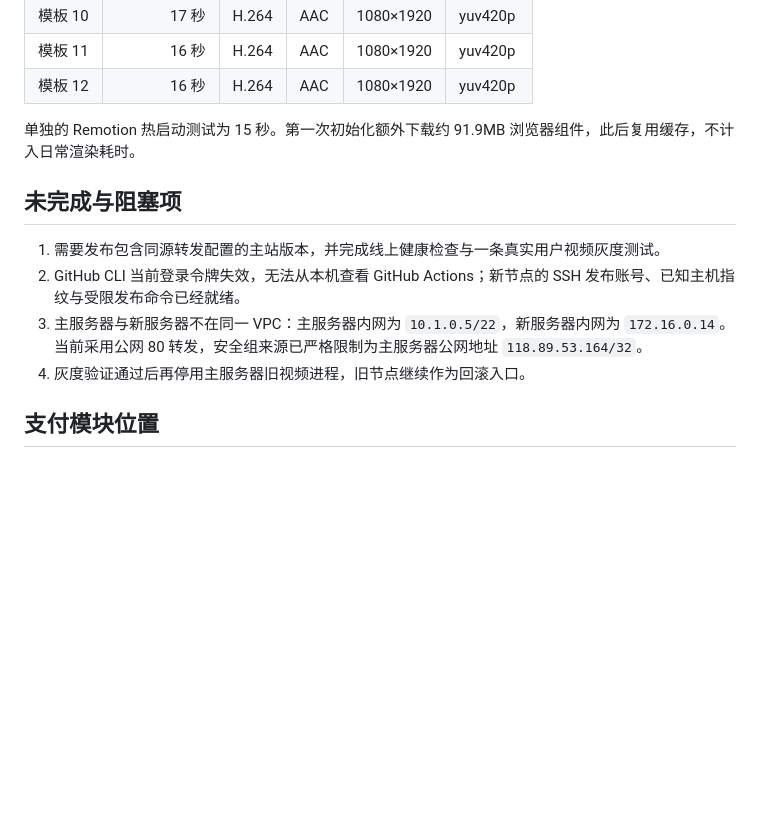
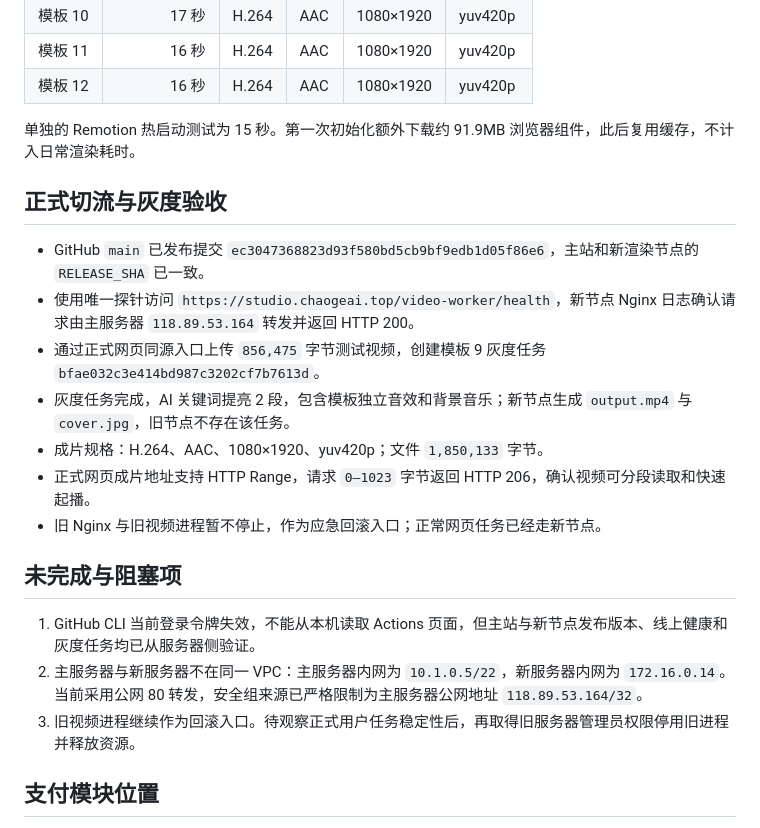
Before and after one commit to Bomo828/chaoge-koubo, a Markdown page: docs/服务器与视频处理架构实施记录-2026-08-23.md, the part around the change. Rendered like a GitHub page; blank space fills up the shorter version.

Commit message:
记录独立渲染节点灰度验收

```diff
--- a/docs/服务器与视频处理架构实施记录-2026-08-23.md
+++ b/docs/服务器与视频处理架构实施记录-2026-08-23.md
@@ -56,12 +56,21 @@
 
 单独的 Remotion 热启动测试为 15 秒。第一次初始化额外下载约 91.9MB 浏览器组件，此后复用缓存，不计入日常渲染耗时。
 
+## 正式切流与灰度验收
+
+- GitHub `main` 已发布提交 `ec3047368823d93f580bd5cb9bf9edb1d05f86e6`，主站和新渲染节点的 `RELEASE_SHA` 已一致。
+- 使用唯一探针访问 `https://studio.chaogeai.top/video-worker/health`，新节点 Nginx 日志确认请求由主服务器 `118.89.53.164` 转发并返回 HTTP 200。
+- 通过正式网页同源入口上传 `856,475` 字节测试视频，创建模板 9 灰度任务 `bfae032c3e414bd987c3202cf7b7613d`。
+- 灰度任务完成，AI 关键词提亮 2 段，包含模板独立音效和背景音乐；新节点生成 `output.mp4` 与 `cover.jpg`，旧节点不存在该任务。
+- 成片规格：H.264、AAC、1080×1920、yuv420p；文件 `1,850,133` 字节。
+- 正式网页成片地址支持 HTTP Range，请求 `0–1023` 字节返回 HTTP 206，确认视频可分段读取和快速起播。
+- 旧 Nginx 与旧视频进程暂不停止，作为应急回滚入口；正常网页任务已经走新节点。
+
 ## 未完成与阻塞项
 
-1. 需要发布包含同源转发配置的主站版本，并完成线上健康检查与一条真实用户视频灰度测试。
-2. GitHub CLI 当前登录令牌失效，无法从本机查看 GitHub Actions；新节点的 SSH 发布账号、已知主机指纹与受限发布命令已经就绪。
-3. 主服务器与新服务器不在同一 VPC：主服务器内网为 `10.1.0.5/22`，新服务器内网为 `172.16.0.14`。当前采用公网 80 转发，安全组来源已严格限制为主服务器公网地址 `118.89.53.164/32`。
-4. 灰度验证通过后再停用主服务器旧视频进程，旧节点继续作为回滚入口。
+1. GitHub CLI 当前登录令牌失效，不能从本机读取 Actions 页面，但主站与新节点发布版本、线上健康和灰度任务均已从服务器侧验证。
+2. 主服务器与新服务器不在同一 VPC：主服务器内网为 `10.1.0.5/22`，新服务器内网为 `172.16.0.14`。当前采用公网 80 转发，安全组来源已严格限制为主服务器公网地址 `118.89.53.164/32`。
+3. 旧视频进程继续作为回滚入口。待观察正式用户任务稳定性后，再取得旧服务器管理员权限停用旧进程并释放资源。
 
 ## 支付模块位置
 
```
